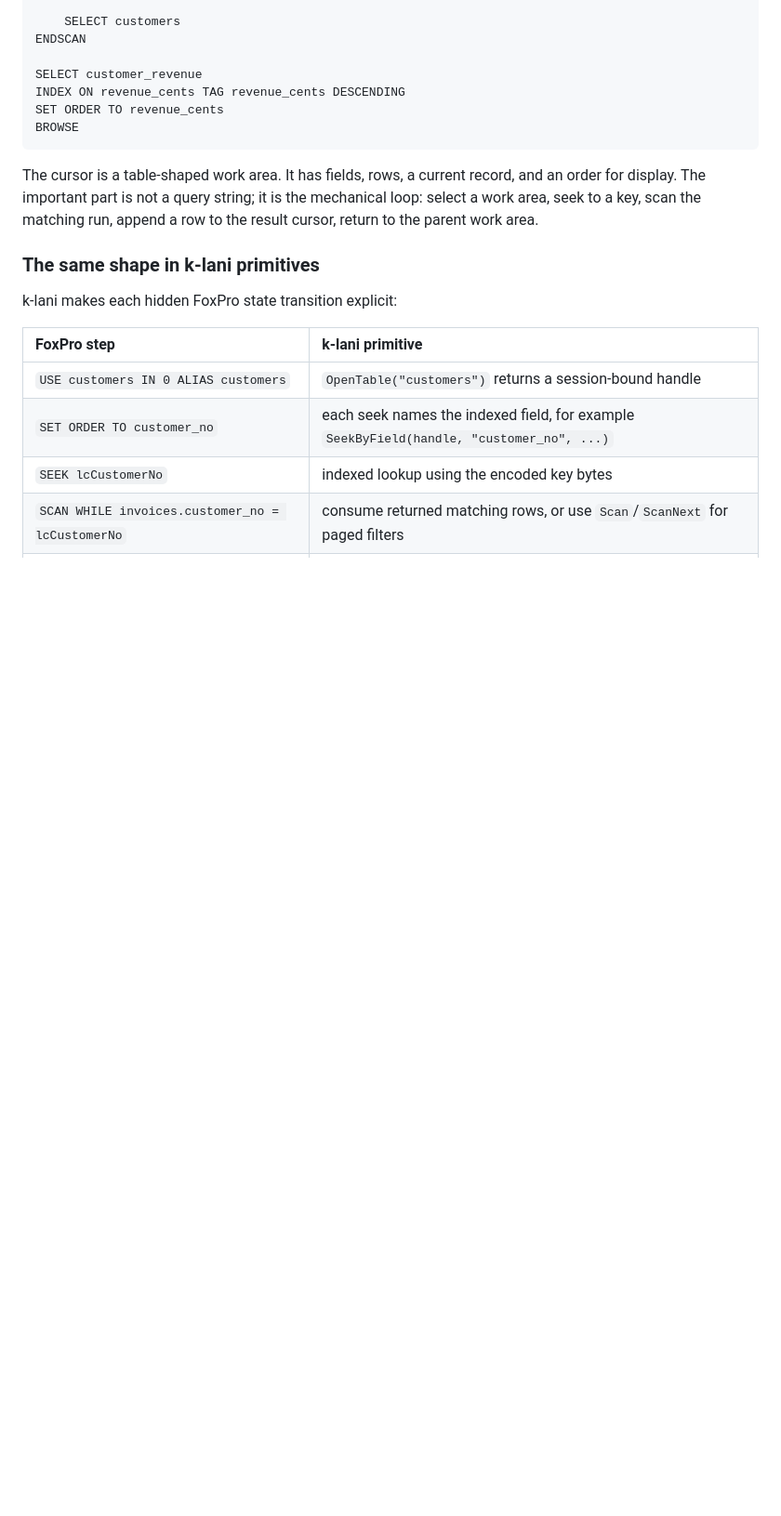
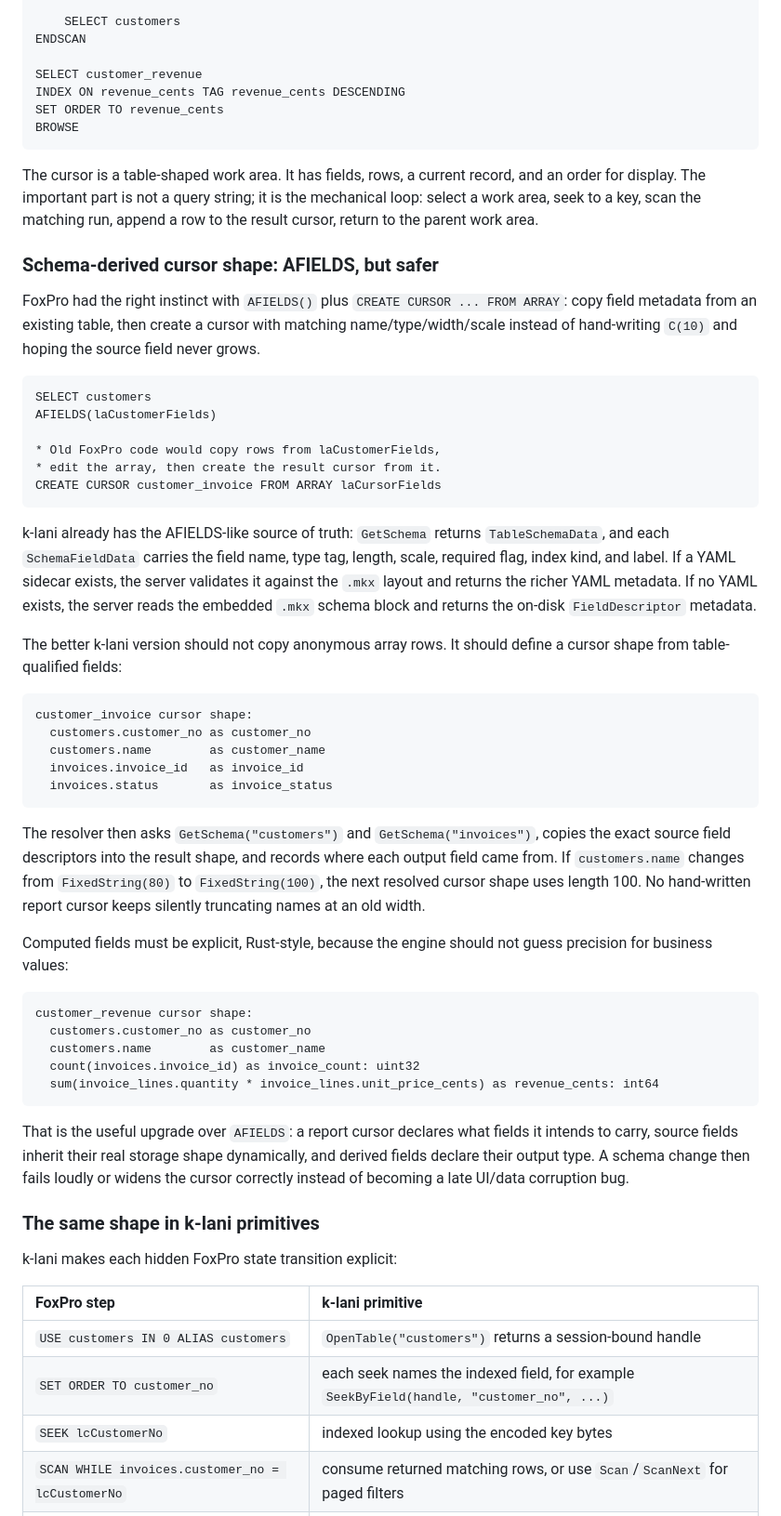
Before and after one commit to MarvKalani/k-lani-demo, a Markdown page: GETTING_STARTED.md, the part around one of its changes. Shown at 93% size. GitHub-like rendering; blank space fills up the shorter version.

Commit message:
Document schema-derived cursor shapes

````diff
--- a/GETTING_STARTED.md
+++ b/GETTING_STARTED.md
@@ -380,6 +380,63 @@ and an order for display. The important part is not a query string; it is the
 mechanical loop: select a work area, seek to a key, scan the matching run, append
 a row to the result cursor, return to the parent work area.
 
+### Schema-derived cursor shape: AFIELDS, but safer
+
+FoxPro had the right instinct with `AFIELDS()` plus
+`CREATE CURSOR ... FROM ARRAY`: copy field metadata from an existing table, then
+create a cursor with matching name/type/width/scale instead of hand-writing
+`C(10)` and hoping the source field never grows.
+
+```foxpro
+SELECT customers
+AFIELDS(laCustomerFields)
+
+* Old FoxPro code would copy rows from laCustomerFields,
+* edit the array, then create the result cursor from it.
+CREATE CURSOR customer_invoice FROM ARRAY laCursorFields
+```
+
+k-lani already has the AFIELDS-like source of truth: `GetSchema` returns
+`TableSchemaData`, and each `SchemaFieldData` carries the field name, type tag,
+length, scale, required flag, index kind, and label. If a YAML sidecar exists,
+the server validates it against the `.mkx` layout and returns the richer YAML
+metadata. If no YAML exists, the server reads the embedded `.mkx` schema block
+and returns the on-disk `FieldDescriptor` metadata.
+
+The better k-lani version should not copy anonymous array rows. It should define
+a cursor shape from table-qualified fields:
+
+```text
+customer_invoice cursor shape:
+  customers.customer_no as customer_no
+  customers.name        as customer_name
+  invoices.invoice_id   as invoice_id
+  invoices.status       as invoice_status
+```
+
+The resolver then asks `GetSchema("customers")` and `GetSchema("invoices")`,
+copies the exact source field descriptors into the result shape, and records
+where each output field came from. If `customers.name` changes from
+`FixedString(80)` to `FixedString(100)`, the next resolved cursor shape uses
+length 100. No hand-written report cursor keeps silently truncating names at an
+old width.
+
+Computed fields must be explicit, Rust-style, because the engine should not
+guess precision for business values:
+
+```text
+customer_revenue cursor shape:
+  customers.customer_no as customer_no
+  customers.name        as customer_name
+  count(invoices.invoice_id) as invoice_count: uint32
+  sum(invoice_lines.quantity * invoice_lines.unit_price_cents) as revenue_cents: int64
+```
+
+That is the useful upgrade over `AFIELDS`: a report cursor declares what fields
+it intends to carry, source fields inherit their real storage shape dynamically,
+and derived fields declare their output type. A schema change then fails loudly
+or widens the cursor correctly instead of becoming a late UI/data corruption bug.
+
 ### The same shape in k-lani primitives
 
 k-lani makes each hidden FoxPro state transition explicit:
````
Also changed, not shown: other parts of GETTING_STARTED.md (+26 -11 lines).
